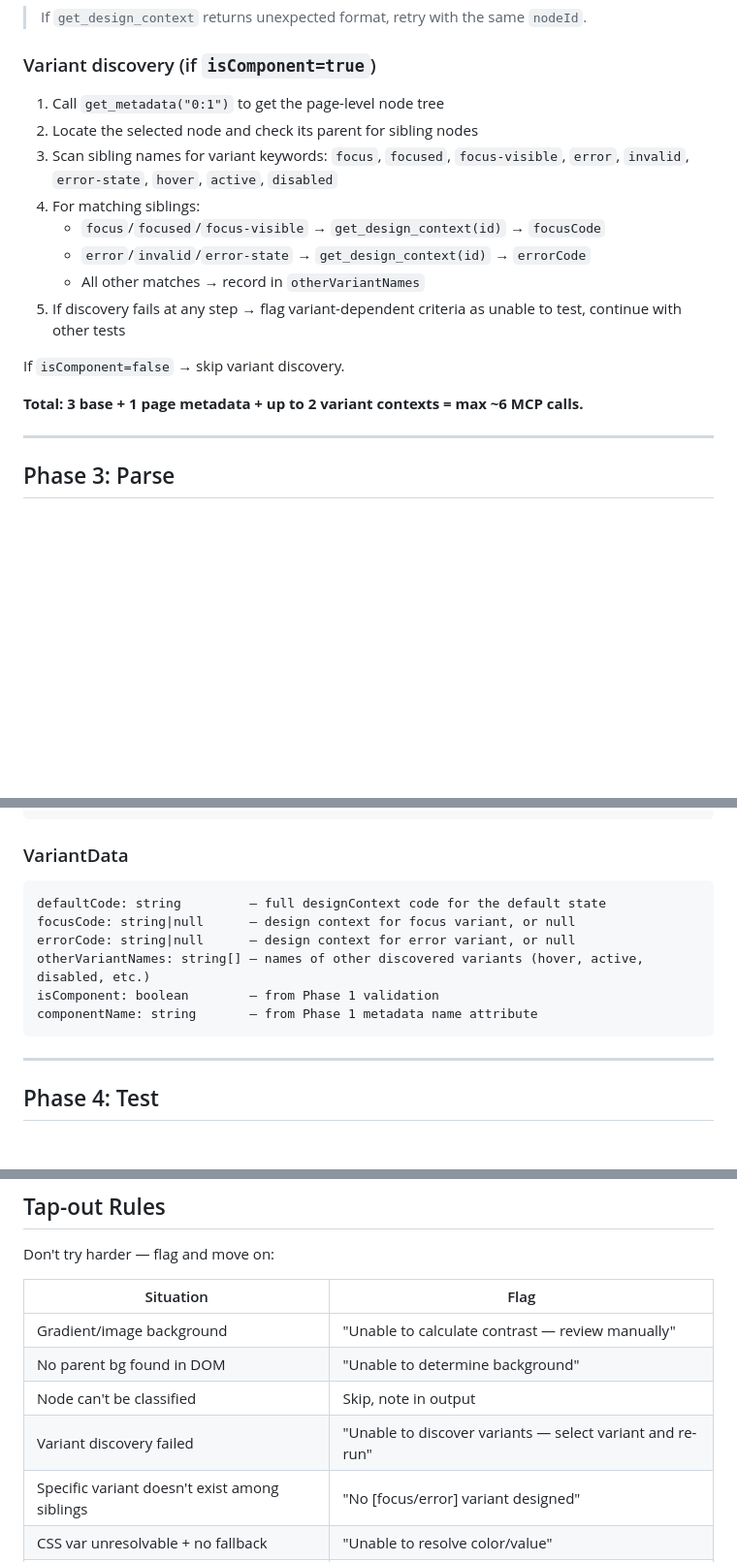
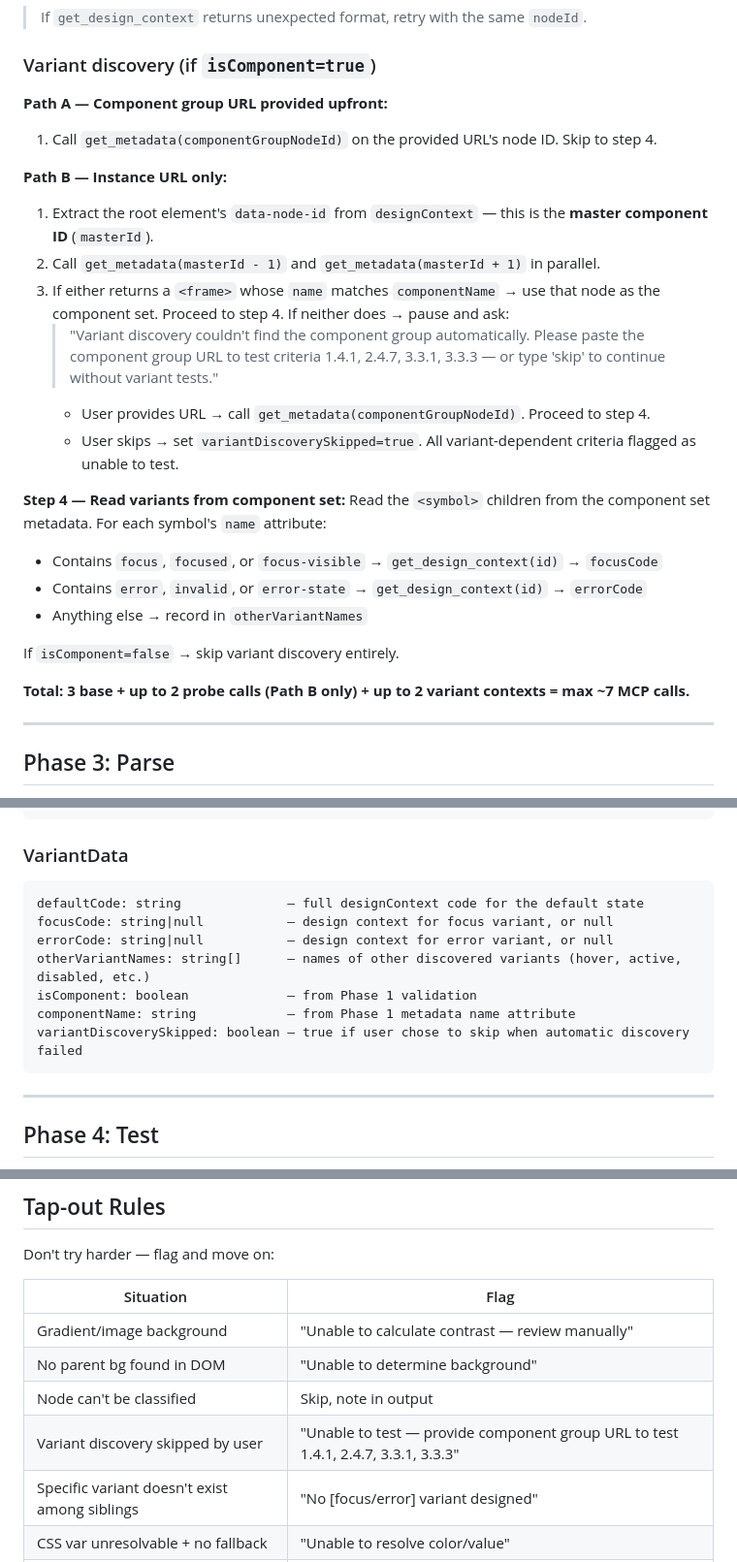
Before and after one commit to r1ckrck/wcga-checker, a Markdown page: docs/testing-workflow.md, 3 parts joined by grey strips. Shown at 97% size. Drawn GitHub-style; blank space fills up the shorter version.

Commit message:
chnage to how variants are found

````diff
--- a/docs/testing-workflow.md
+++ b/docs/testing-workflow.md
@@ -40,18 +40,27 @@ get_variable_defs()   → tokenMap (token name→value)
 
 ### Variant discovery (if `isComponent=true`)
 
-1. Call `get_metadata("0:1")` to get the page-level node tree
-2. Locate the selected node and check its parent for sibling nodes
-3. Scan sibling names for variant keywords: `focus`, `focused`, `focus-visible`, `error`, `invalid`, `error-state`, `hover`, `active`, `disabled`
-4. For matching siblings:
-   - `focus`/`focused`/`focus-visible` → `get_design_context(id)` → `focusCode`
-   - `error`/`invalid`/`error-state` → `get_design_context(id)` → `errorCode`
-   - All other matches → record in `otherVariantNames`
-5. If discovery fails at any step → flag variant-dependent criteria as unable to test, continue with other tests
+**Path A — Component group URL provided upfront:**
+1. Call `get_metadata(componentGroupNodeId)` on the provided URL's node ID. Skip to step 4.
 
-If `isComponent=false` → skip variant discovery.
+**Path B — Instance URL only:**
+1. Extract the root element's `data-node-id` from `designContext` — this is the **master component ID** (`masterId`).
+2. Call `get_metadata(masterId - 1)` and `get_metadata(masterId + 1)` in parallel.
+3. If either returns a `<frame>` whose `name` matches `componentName` → use that node as the component set. Proceed to step 4.
+   If neither does → pause and ask:
+   > "Variant discovery couldn't find the component group automatically. Please paste the component group URL to test criteria 1.4.1, 2.4.7, 3.3.1, 3.3.3 — or type 'skip' to continue without variant tests."
+   - User provides URL → call `get_metadata(componentGroupNodeId)`. Proceed to step 4.
+   - User skips → set `variantDiscoverySkipped=true`. All variant-dependent criteria flagged as unable to test.
 
-**Total: 3 base + 1 page metadata + up to 2 variant contexts = max ~6 MCP calls.**
+**Step 4 — Read variants from component set:**
+Read the `<symbol>` children from the component set metadata. For each symbol's `name` attribute:
+- Contains `focus`, `focused`, or `focus-visible` → `get_design_context(id)` → `focusCode`
+- Contains `error`, `invalid`, or `error-state` → `get_design_context(id)` → `errorCode`
+- Anything else → record in `otherVariantNames`
+
+If `isComponent=false` → skip variant discovery entirely.
+
+**Total: 3 base + up to 2 probe calls (Path B only) + up to 2 variant contexts = max ~7 MCP calls.**
 
 ---
 
@@ -184,12 +193,13 @@ hasExternalLabel: boolean
 ### VariantData
 
 ```
-defaultCode: string         — full designContext code for the default state
-focusCode: string|null      — design context for focus variant, or null
-errorCode: string|null      — design context for error variant, or null
-otherVariantNames: string[] — names of other discovered variants (hover, active, disabled, etc.)
-isComponent: boolean        — from Phase 1 validation
-componentName: string       — from Phase 1 metadata name attribute
+defaultCode: string              — full designContext code for the default state
+focusCode: string|null           — design context for focus variant, or null
+errorCode: string|null           — design context for error variant, or null
+otherVariantNames: string[]      — names of other discovered variants (hover, active, disabled, etc.)
+isComponent: boolean             — from Phase 1 validation
+componentName: string            — from Phase 1 metadata name attribute
+variantDiscoverySkipped: boolean — true if user chose to skip when automatic discovery failed
 ```
 
 ---
@@ -235,7 +245,7 @@ Don't try harder — flag and move on:
 | Gradient/image background | "Unable to calculate contrast — review manually" |
 | No parent bg found in DOM | "Unable to determine background" |
 | Node can't be classified | Skip, note in output |
-| Variant discovery failed | "Unable to discover variants — select variant and re-run" |
+| Variant discovery skipped by user | "Unable to test — provide component group URL to test 1.4.1, 2.4.7, 3.3.1, 3.3.3" |
 | Specific variant doesn't exist among siblings | "No [focus/error] variant designed" |
 | CSS var unresolvable + no fallback | "Unable to resolve color/value" |
 | Unexpected design context format | "Unable to parse design data" |
````
Also changed, not shown: SKILL.md (+7 -0 lines), agents/variant-agent.md (+4 -2 lines).
